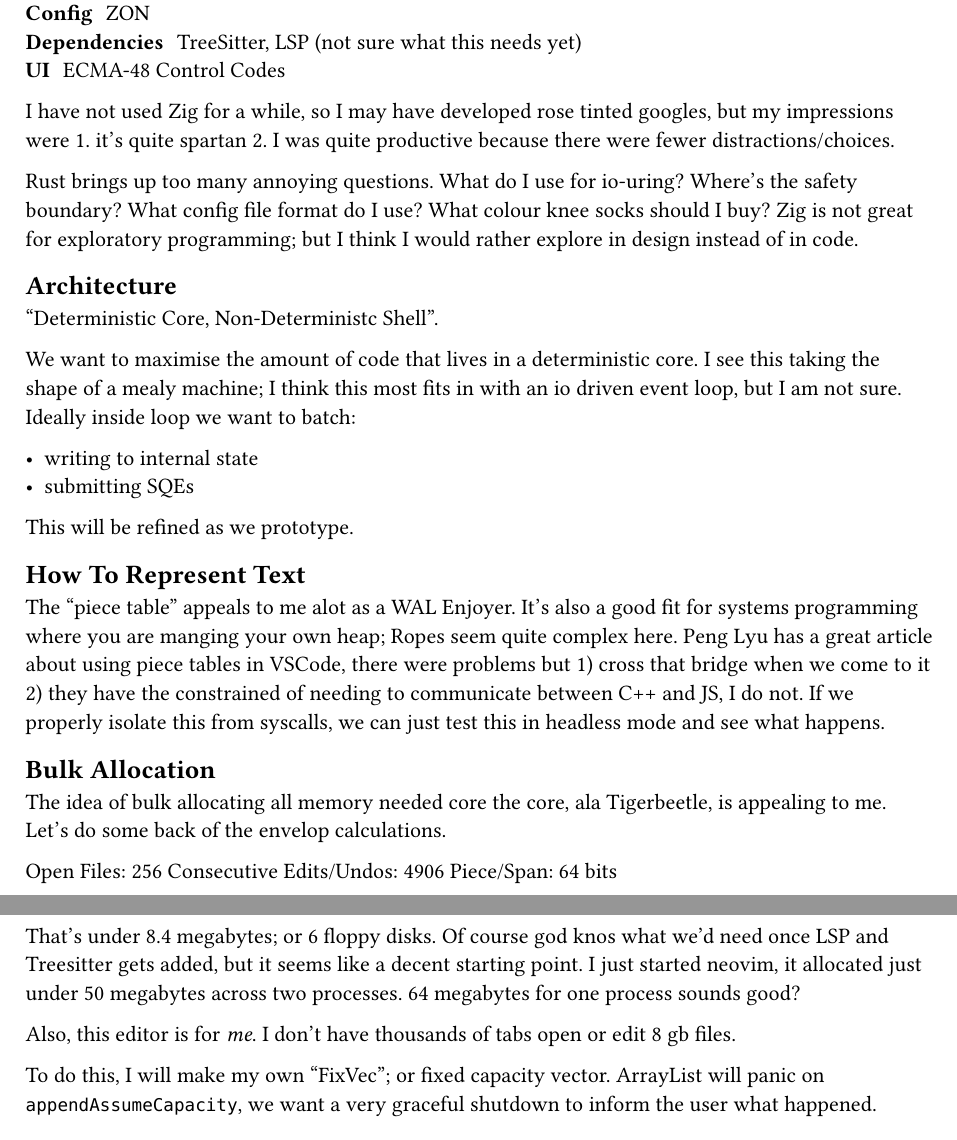
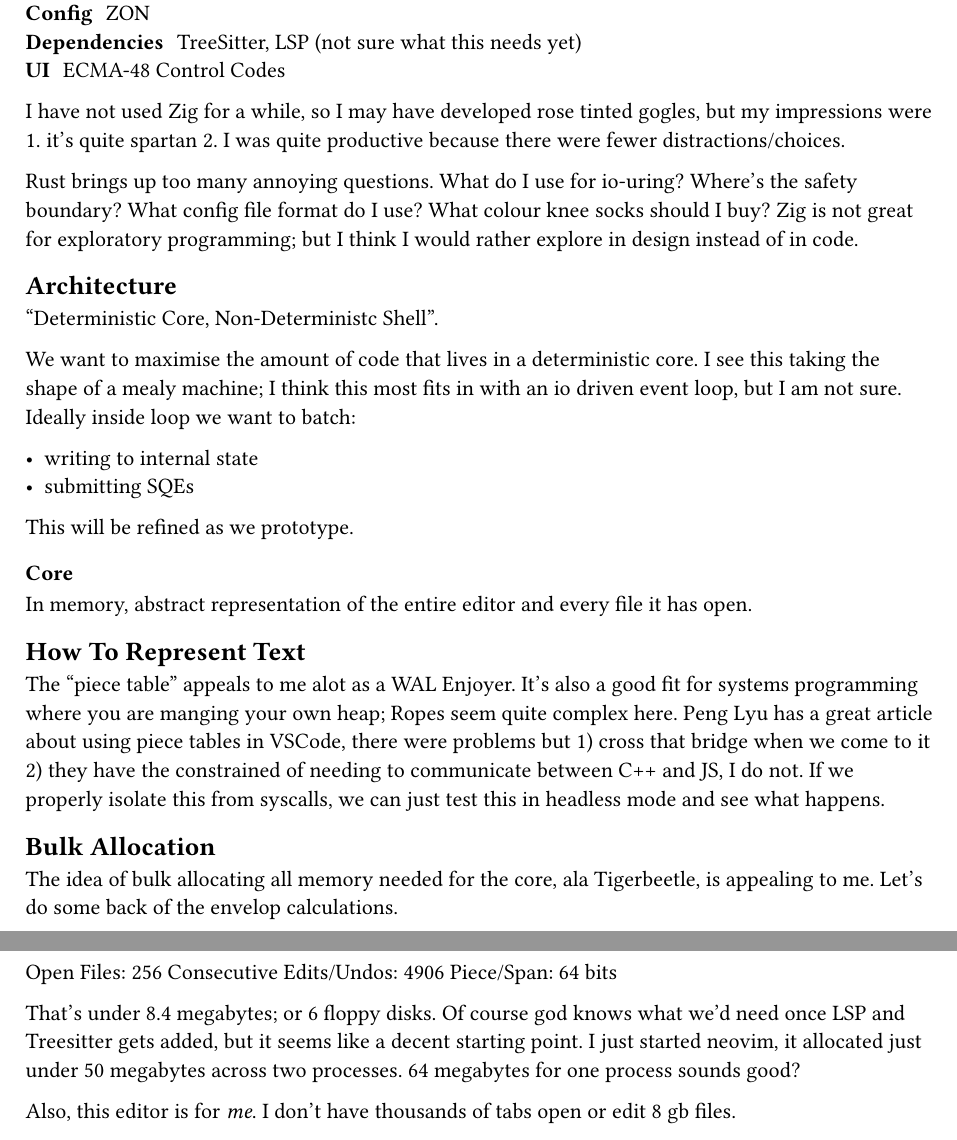
Before and after one commit to LAC-Tech/viguana, a Typst document (specs.typ): two parts of pages 2 and 3 of 3, joined at a grey line, cut so that both start at the same text. Compiled offline with Typst 0.15.

Commit message:
various improvements I can't be bothered describing

```diff
--- a/specs.typ
+++ b/specs.typ
@@ -69,7 +69,7 @@ TBA. I think I want to be careful the order I code these in.
 / Dependencies: TreeSitter, LSP (not sure what this needs yet)
 / UI: ECMA-48 Control Codes
 
-I have not used Zig for a while, so I may have developed rose tinted googles, but my impressions were 1. it's quite spartan 2. I was quite productive because there were fewer distractions/choices.
+I have not used Zig for a while, so I may have developed rose tinted gogles, but my impressions were 1. it's quite spartan 2. I was quite productive because there were fewer distractions/choices.
 
 Rust brings up too many annoying questions. What do I use for io-uring? Where's the safety boundary? What config file format do I use? What colour knee socks should I buy? Zig is not great for exploratory programming; but I think I would rather explore in design instead of in code.
 
@@ -84,20 +84,22 @@ We want to maximise the amount of code that lives in a deterministic core. I see
 
 This will be refined as we prototype.
 
+=== Core
+
+In memory, abstract representation of the entire editor and every file it has open.
+
 == How To Represent Text
 
 The "piece table" appeals to me alot as a WAL Enjoyer. It's also a good fit for systems programming where you are manging your own heap; Ropes seem quite complex here. #link("https://code.visualstudio.com/blogs/2018/03/23/text-buffer-reimplementation")[Peng Lyu has a great article about using piece tables in VSCode], there were problems but 1) cross that bridge when we come to it 2) they have the constrained of needing to communicate between C++ and JS, I do not. If we properly isolate this from syscalls, we can just test this in headless mode and see what happens.
 
 == Bulk Allocation
 
-The idea of bulk allocating all memory needed core the core, ala Tigerbeetle, is appealing to me. Let's do some back of the envelop calculations.
+The idea of bulk allocating all memory needed for the core, ala Tigerbeetle, is appealing to me. Let's do some back of the envelop calculations.
 
 Open Files: 256
 Consecutive Edits/Undos: 4906
 Piece/Span: 64 bits
 
-That's under 8.4 megabytes; or 6 floppy disks. Of course god knos what we'd need once LSP and Treesitter gets added, but it seems like a decent starting point. I just started neovim, it allocated just under 50 megabytes across two processes. 64 megabytes for one process sounds good?
+That's under 8.4 megabytes; or 6 floppy disks. Of course god knows what we'd need once LSP and Treesitter gets added, but it seems like a decent starting point. I just started neovim, it allocated just under 50 megabytes across two processes. 64 megabytes for one process sounds good?
 
 Also, this editor is for _me_. I don't have thousands of tabs open or edit 8 gb files.
-
-To do this, I will make my own "FixVec"; or fixed capacity vector. ArrayList will panic on `appendAssumeCapacity`, we want a very graceful shutdown to inform the user what happened.
```
Also changed, not shown: 2 other files.
